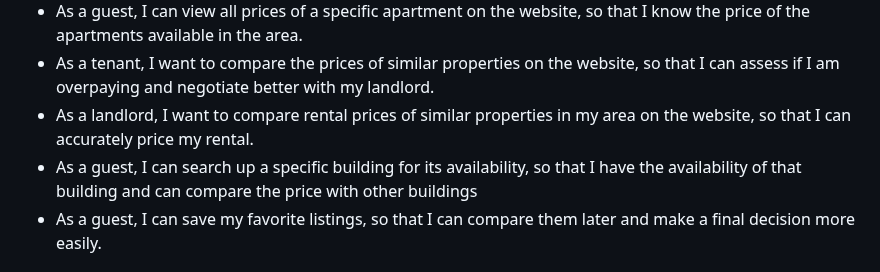
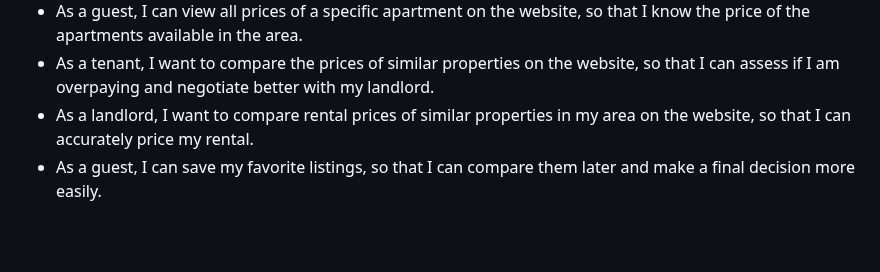
Before and after one commit to software-students-spring2025/2-web-app-web-surfer, a Markdown page: README.md, the part around the change. GitHub-like rendering; blank space fills up the shorter version.

```diff
--- a/README.md
+++ b/README.md
@@ -16,7 +16,6 @@ Rental Surfer is a comprehensive apartment rental management system that connect
 - As a guest, I can view all prices of a specific apartment on the website, so that I know the price of the apartments available in the area.
 - As a tenant, I want to compare the prices of similar properties on the website, so that I can assess if I am overpaying and negotiate better with my landlord.
 - As a landlord, I want to compare rental prices of similar properties in my area on the website, so that I can accurately price my rental.
-- As a guest, I can search up a specific building for its availability, so that I have the availability of that building and can compare the price with other buildings
 - As a guest, I can save my favorite listings, so that I can compare them later and make a final decision more easily.
 
 ## Steps necessary to run the software
```
